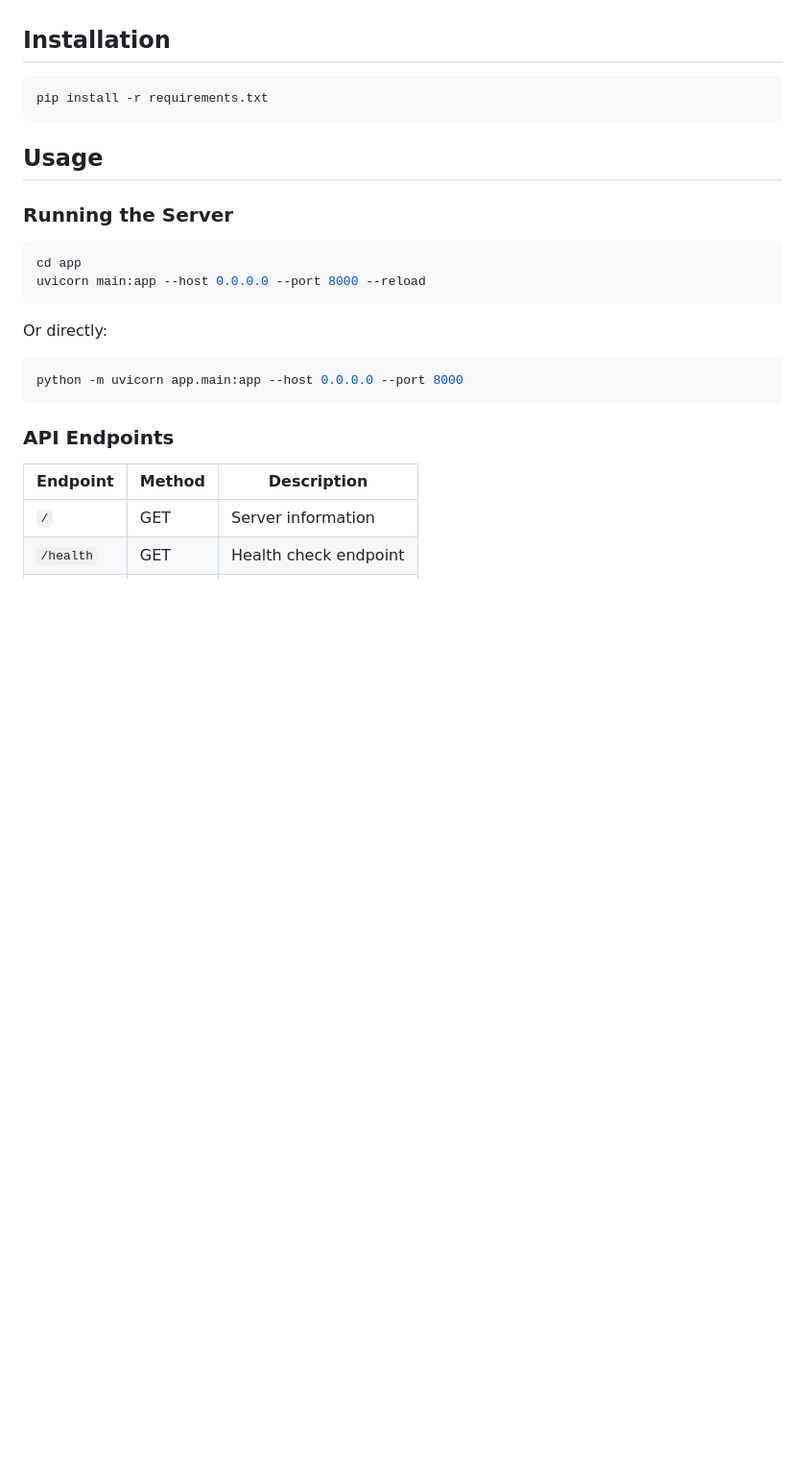
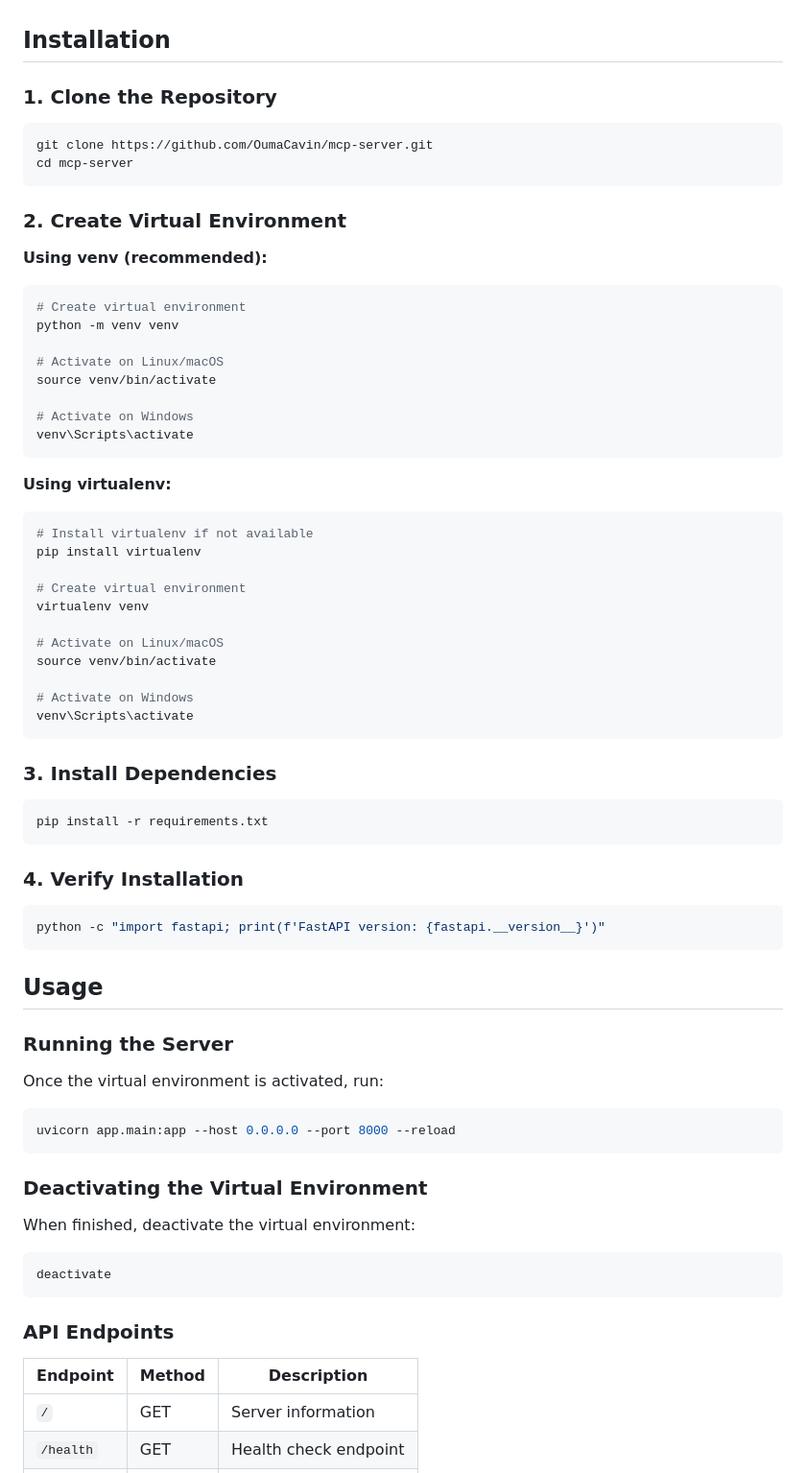
Before and after one commit to OumaCavin/mcp-server, a Markdown page: README.md, the part around the change. Shown at 96% size. Drawn GitHub-style; blank space fills up the shorter version.

Commit message:
docs(readme): add virtual environment setup instructions
- Add step-by-step installation guide with venv/virtualenv
- Include activation commands for Linux, macOS, and Windows
- Add verification step to check installation
- Include deactivation command for virtual environment
- Fix server running command to use app.main:app path

````diff
--- a/README.md
+++ b/README.md
@@ -20,23 +20,72 @@ MCP is a standardized specification that allows AI models and agents to interact
 
 ## Installation
 
+### 1. Clone the Repository
+
+```bash
+git clone https://github.com/OumaCavin/mcp-server.git
+cd mcp-server
+```
+
+### 2. Create Virtual Environment
+
+**Using venv (recommended):**
+
+```bash
+# Create virtual environment
+python -m venv venv
+
+# Activate on Linux/macOS
+source venv/bin/activate
+
+# Activate on Windows
+venv\Scripts\activate
+```
+
+**Using virtualenv:**
+
+```bash
+# Install virtualenv if not available
+pip install virtualenv
+
+# Create virtual environment
+virtualenv venv
+
+# Activate on Linux/macOS
+source venv/bin/activate
+
+# Activate on Windows
+venv\Scripts\activate
+```
+
+### 3. Install Dependencies
+
 ```bash
 pip install -r requirements.txt
+```
+
+### 4. Verify Installation
+
+```bash
+python -c "import fastapi; print(f'FastAPI version: {fastapi.__version__}')"
 ```
 
 ## Usage
 
 ### Running the Server
 
+Once the virtual environment is activated, run:
+
 ```bash
-cd app
-uvicorn main:app --host 0.0.0.0 --port 8000 --reload
+uvicorn app.main:app --host 0.0.0.0 --port 8000 --reload
 ```
 
-Or directly:
+### Deactivating the Virtual Environment
+
+When finished, deactivate the virtual environment:
 
 ```bash
-python -m uvicorn app.main:app --host 0.0.0.0 --port 8000
+deactivate
 ```
 
 ### API Endpoints
````
